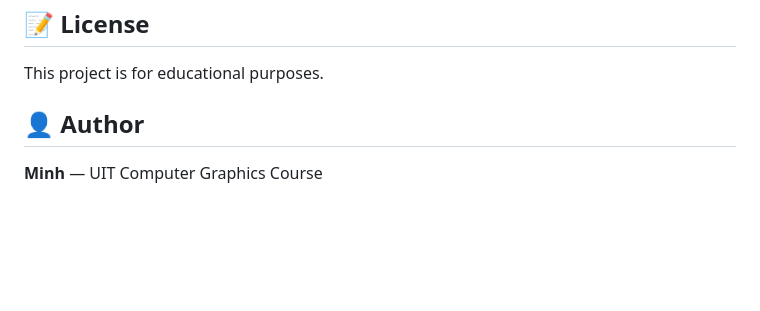
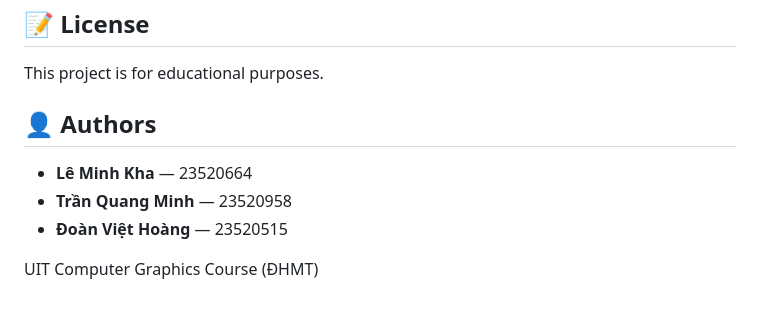
Before and after one commit to MingNhayMua/CS105_SimCityClone, a Markdown page: README.md, the part around the change. Drawn GitHub-style; blank space fills up the shorter version.

Commit message:
Update README authors with full group info
Co-authored-by: Lê Minh Kha <23520664@gm.uit.edu.vn>
Co-authored-by: Trần Quang Minh <23520958@gm.uit.edu.vn>
Co-authored-by: Đoàn Việt Hoàng <23520515@gm.uit.edu.vn>

```diff
--- a/README.md
+++ b/README.md
@@ -164,6 +164,10 @@ npm run preview
 
 This project is for educational purposes.
 
-## 👤 Author
+## 👤 Authors
 
-**Minh** — UIT Computer Graphics Course
+- **Lê Minh Kha** — 23520664
+- **Trần Quang Minh** — 23520958
+- **Đoàn Việt Hoàng** — 23520515
+
+UIT Computer Graphics Course (ĐHMT)
```
